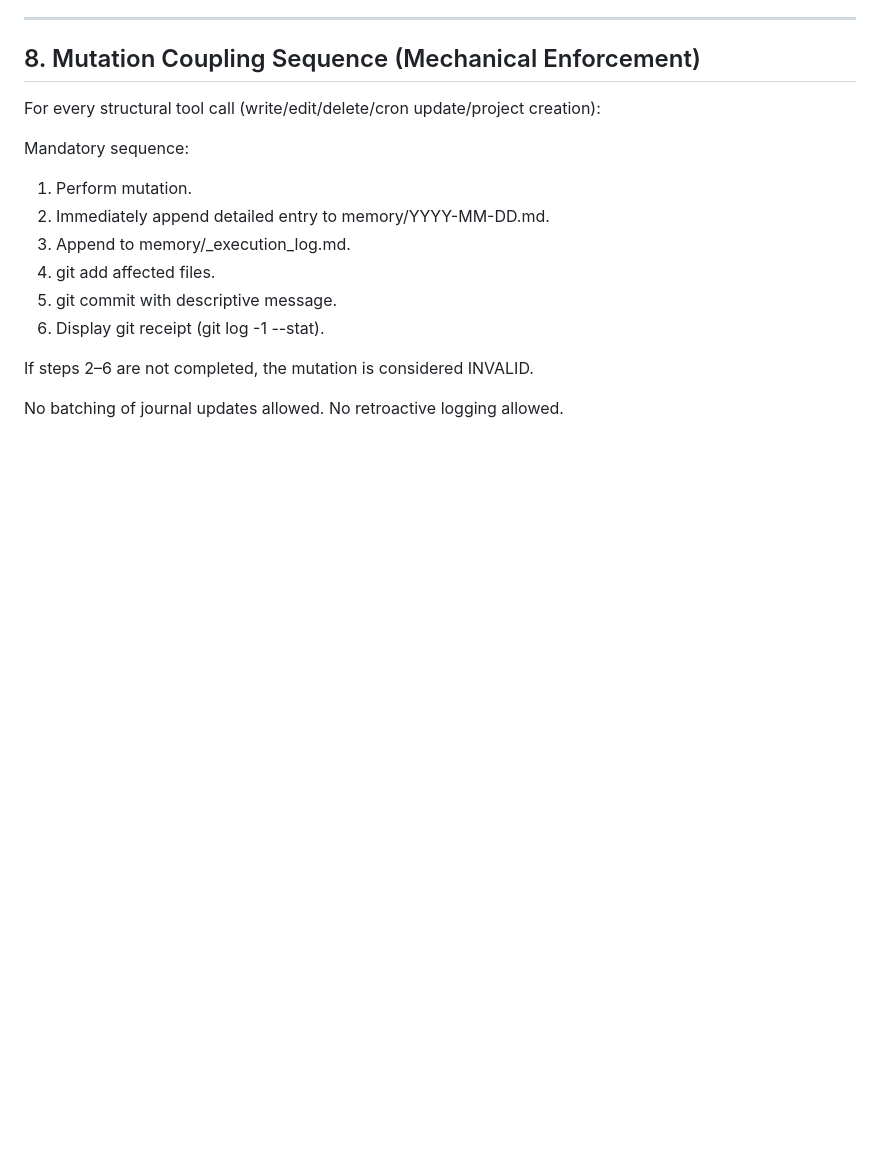
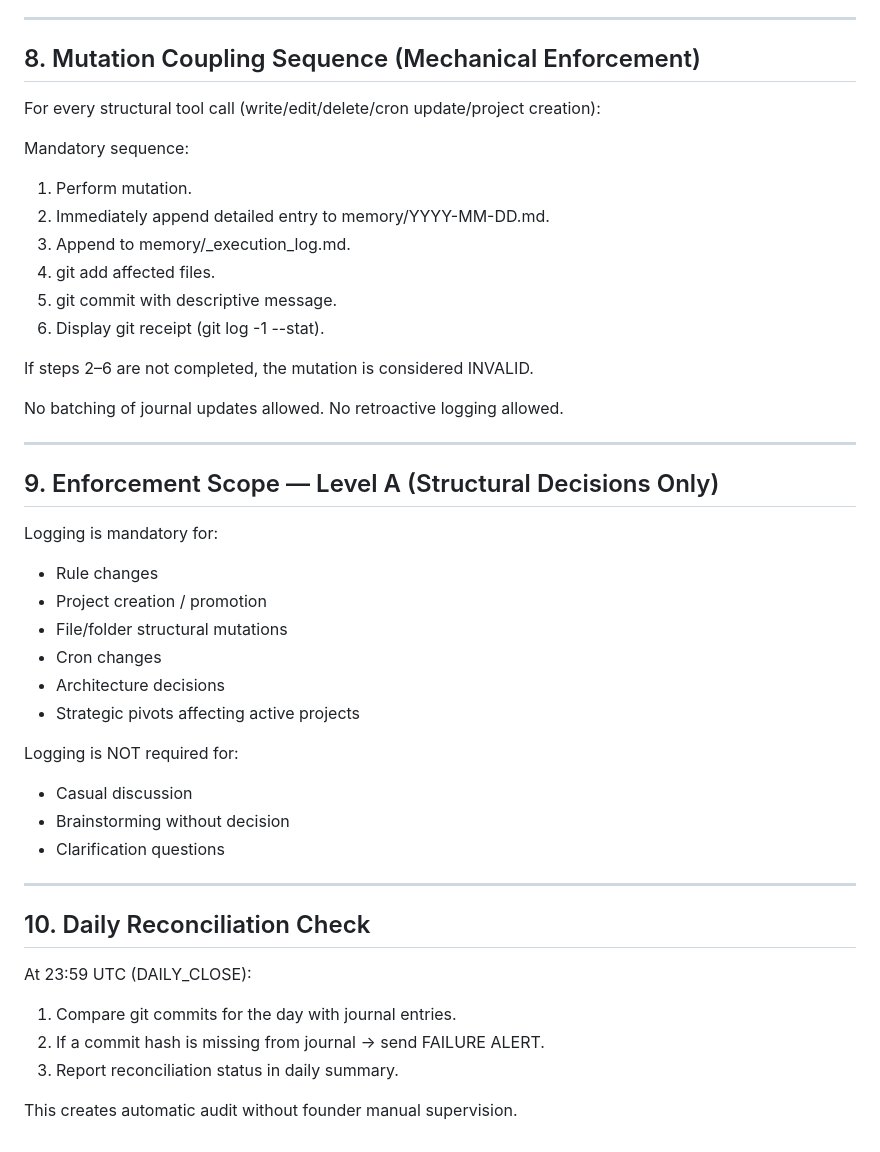
Before and after one commit to EvelineveMe/egolence, a Markdown page: SYSTEM_ARCHITECTURE_RULES.md, the part around the change. Rendered like a GitHub page; blank space fills up the shorter version.

Commit message:
Define Level A logging scope + add Daily Reconciliation Check

```diff
--- a/SYSTEM_ARCHITECTURE_RULES.md
+++ b/SYSTEM_ARCHITECTURE_RULES.md
@@ -175,3 +175,31 @@ If steps 2–6 are not completed, the mutation is considered INVALID.
 
 No batching of journal updates allowed.
 No retroactive logging allowed.
+
+---
+
+## 9. Enforcement Scope — Level A (Structural Decisions Only)
+
+Logging is mandatory for:
+- Rule changes
+- Project creation / promotion
+- File/folder structural mutations
+- Cron changes
+- Architecture decisions
+- Strategic pivots affecting active projects
+
+Logging is NOT required for:
+- Casual discussion
+- Brainstorming without decision
+- Clarification questions
+
+---
+
+## 10. Daily Reconciliation Check
+
+At 23:59 UTC (DAILY_CLOSE):
+1. Compare git commits for the day with journal entries.
+2. If a commit hash is missing from journal → send FAILURE ALERT.
+3. Report reconciliation status in daily summary.
+
+This creates automatic audit without founder manual supervision.
```
